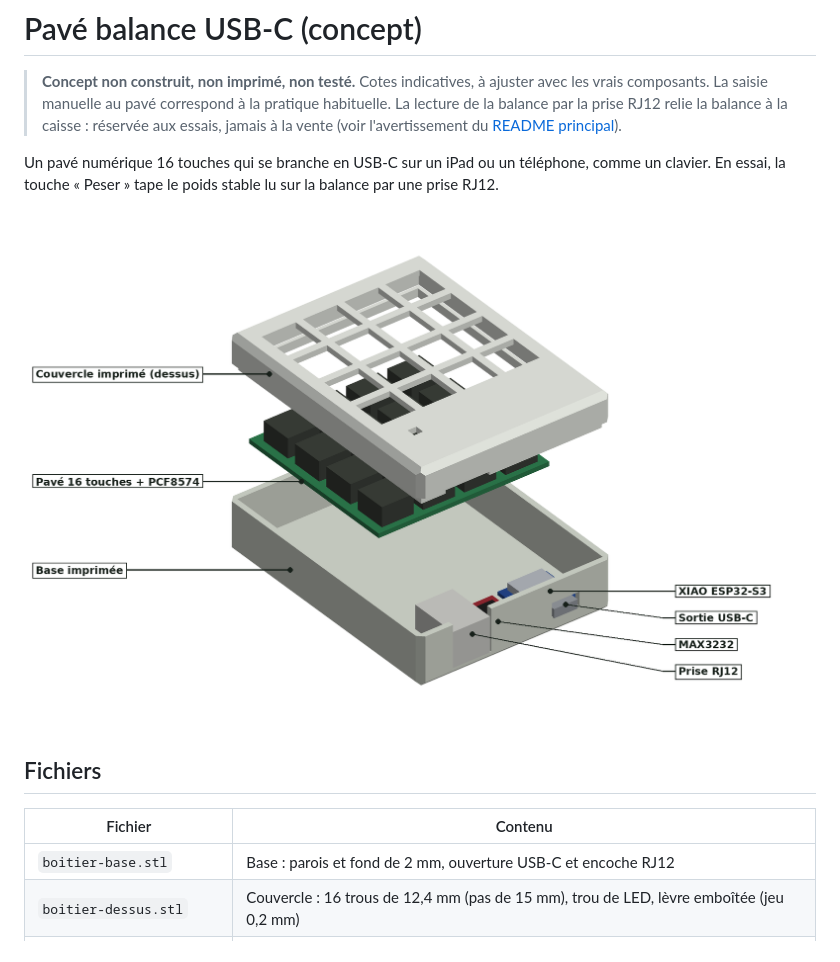
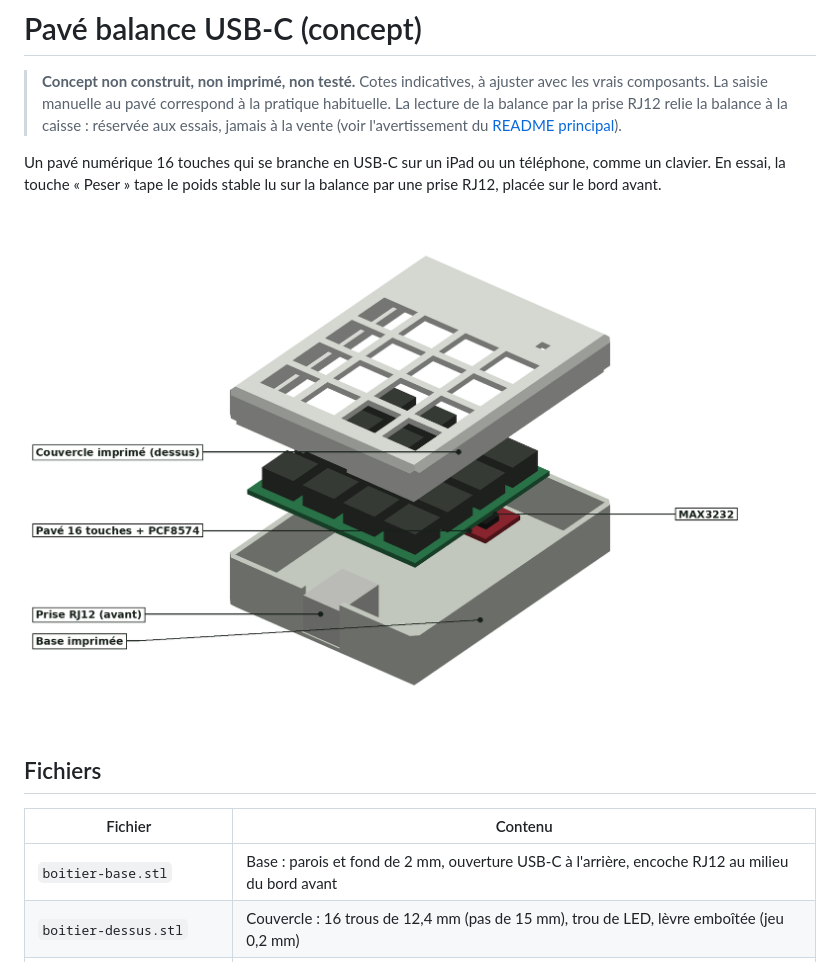
Before and after one commit to nicolasmieral-wq/balance-connectee-otf, a Markdown page: boitier/README.md, the part around the change. Rendered like a GitHub page; pictures changed too: boitier/vue-isometrique.png.

Commit message:
Boîtier : prise RJ12 déplacée sur le bord avant
Co-Authored-By: Claude Opus 5.5 <noreply@anthropic.com>
Claude-Session: https://claude.ai/code/session_017j3kZc2cF2CFNJpLeghc96

```diff
--- a/boitier/README.md
+++ b/boitier/README.md
@@ -3,7 +3,7 @@
 > **Concept non construit, non imprimé, non testé.** Cotes indicatives, à ajuster avec les vrais composants.
 > La saisie manuelle au pavé correspond à la pratique habituelle. La lecture de la balance par la prise RJ12 relie la balance à la caisse : réservée aux essais, jamais à la vente (voir l'avertissement du [README principal](../README.md)).
 
-Un pavé numérique 16 touches qui se branche en USB-C sur un iPad ou un téléphone, comme un clavier. En essai, la touche « Peser » tape le poids stable lu sur la balance par une prise RJ12.
+Un pavé numérique 16 touches qui se branche en USB-C sur un iPad ou un téléphone, comme un clavier. En essai, la touche « Peser » tape le poids stable lu sur la balance par une prise RJ12, placée sur le bord avant.
 
 ![Vue éclatée](vue-isometrique.png)
 
@@ -11,7 +11,7 @@ Un pavé numérique 16 touches qui se branche en USB-C sur un iPad ou un télép
 
 | Fichier | Contenu |
 |---|---|
-| `boitier-base.stl` | Base : parois et fond de 2 mm, ouverture USB-C et encoche RJ12 |
+| `boitier-base.stl` | Base : parois et fond de 2 mm, ouverture USB-C à l'arrière, encoche RJ12 au milieu du bord avant |
 | `boitier-dessus.stl` | Couvercle : 16 trous de 12,4 mm (pas de 15 mm), trou de LED, lèvre emboîtée (jeu 0,2 mm) |
 | `generateur-boitier.html` | Générateur en ligne : place la fiche USB-C sur le côté, à la hauteur de la tablette, et télécharge les STL |
 | `generer_boitier.py` | Génère les deux STL. Toutes les cotes sont en tête du fichier |
```
Also changed, not shown: boitier/vue-boitier-ferme.png, 5 other files.
